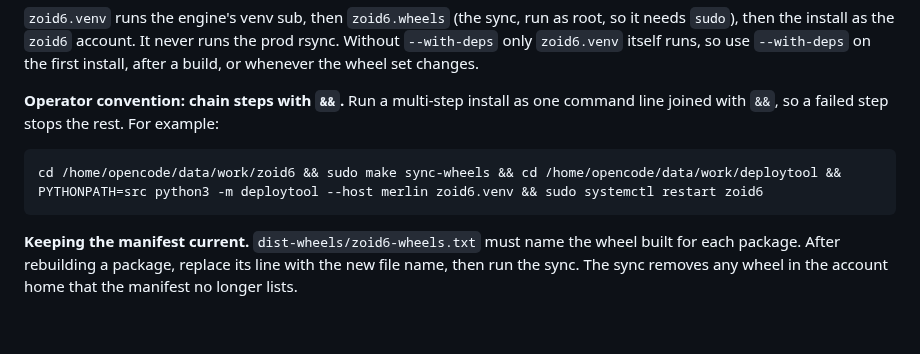
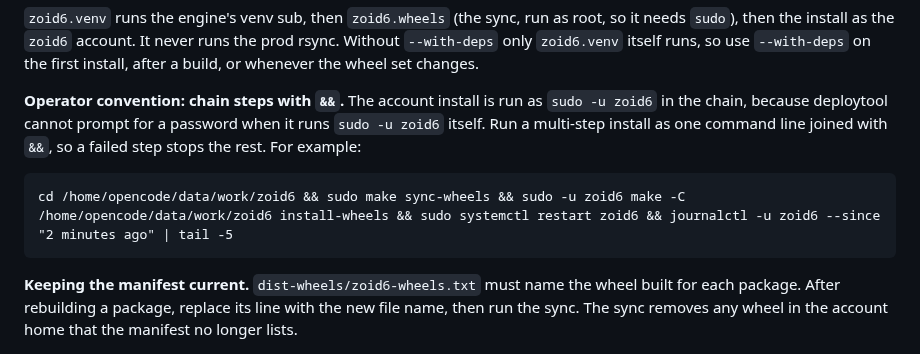
Before and after one commit to jonez734/zoid6, a Markdown page: handbook/INSTALL.md, the part around the change. GitHub-like rendering; blank space fills up the shorter version.

Commit message:
docs(zoid6): the account install runs as sudo -u zoid6 in the && chain
deploytool's run-as prefix cannot read a sudo password without a terminal, so the venv install is
chained explicitly from the operator's shell.

````diff
--- a/handbook/INSTALL.md
+++ b/handbook/INSTALL.md
@@ -93,11 +93,12 @@ PYTHONPATH=src python3 -m deploytool --host merlin --with-deps zoid6.venv
 `--with-deps` only `zoid6.venv` itself runs, so use `--with-deps` on the first install, after a
 build, or whenever the wheel set changes.
 
-**Operator convention: chain steps with `&&`.** Run a multi-step install as one command line joined
+**Operator convention: chain steps with `&&`.** The account install is run as `sudo -u zoid6` in the
+chain, because deploytool cannot prompt for a password when it runs `sudo -u zoid6` itself. Run a multi-step install as one command line joined
 with `&&`, so a failed step stops the rest. For example:
 
 ```
-cd /home/opencode/data/work/zoid6 && sudo make sync-wheels && cd /home/opencode/data/work/deploytool && PYTHONPATH=src python3 -m deploytool --host merlin zoid6.venv && sudo systemctl restart zoid6
+cd /home/opencode/data/work/zoid6 && sudo make sync-wheels && sudo -u zoid6 make -C /home/opencode/data/work/zoid6 install-wheels && sudo systemctl restart zoid6 && journalctl -u zoid6 --since "2 minutes ago" | tail -5
 ```
 
 **Keeping the manifest current.** `dist-wheels/zoid6-wheels.txt` must name the wheel built for each
````
